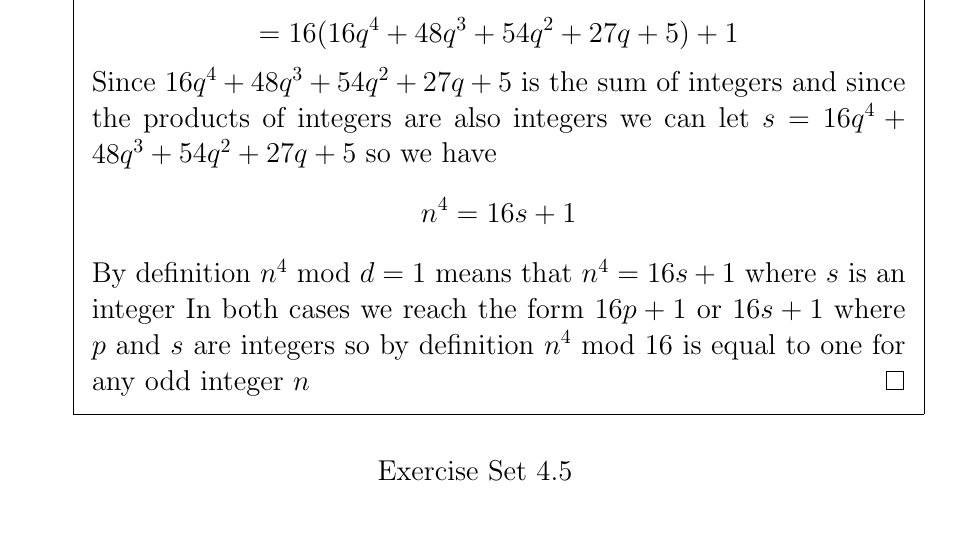
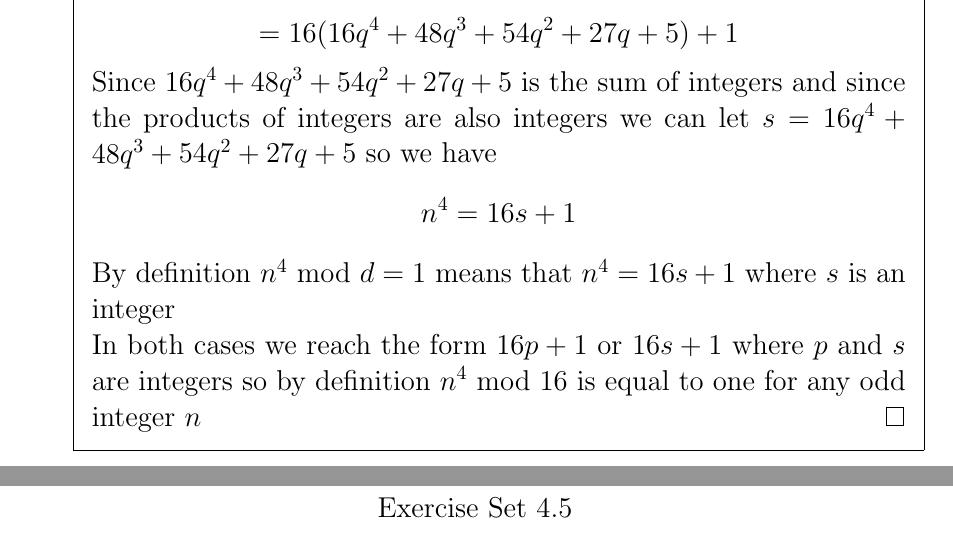
Before and after one commit to mustafarashide/fall24, a LaTeX problem sheet (CMSC231/HW4.tex): part of page 14 of 20 before the commit and two parts of pages 14 and 15 of 20 after it, the two joined at a grey line, cut so that both start at the same text. Compiled offline with pdfLaTeX.

Commit message:
hw4final2

```diff
--- a/CMSC231/HW4.tex
+++ b/CMSC231/HW4.tex
@@ -333,7 +333,7 @@
 					$$=16(16q^4+48q^3+54q^2+27q+5)+1$$
 					Since $16q^4+48q^3+54q^2+27q+5$ is the sum of integers and since the products of integers are also integers we can let $s=16q^4+48q^3+54q^2+27q+5$ so we have
 					$$n^4=16s+1$$
-					By definition $n^4$ mod $d=1$ means that $n^4=16s+1$ where $s$ is an integer
+					By definition $n^4$ mod $d=1$ means that $n^4=16s+1$ where $s$ is an integer\\
 					In both cases we reach the form $16p+1$ or $16s+1$ where $p$ and $s$ are integers so by definition $n^4$ mod 16 is equal to one for any odd integer $n$
 					\end{proof}
 			\end{solution}
```
Also changed, not shown: CMSC231/HW4.pdf.
